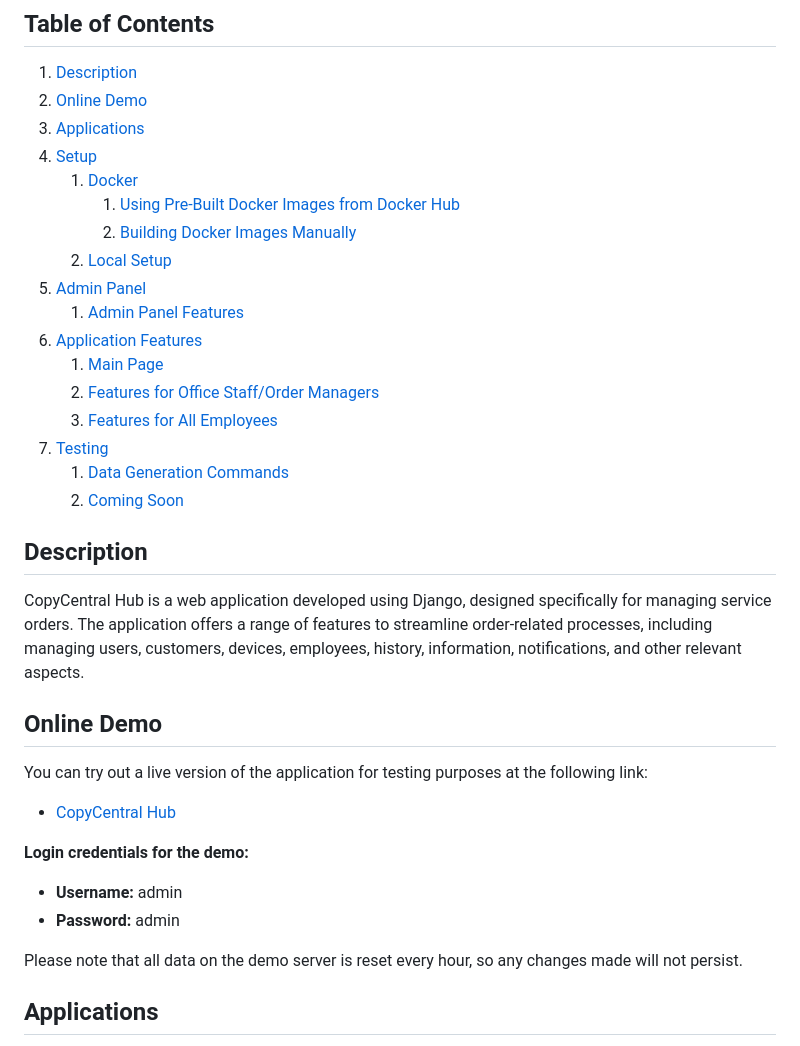
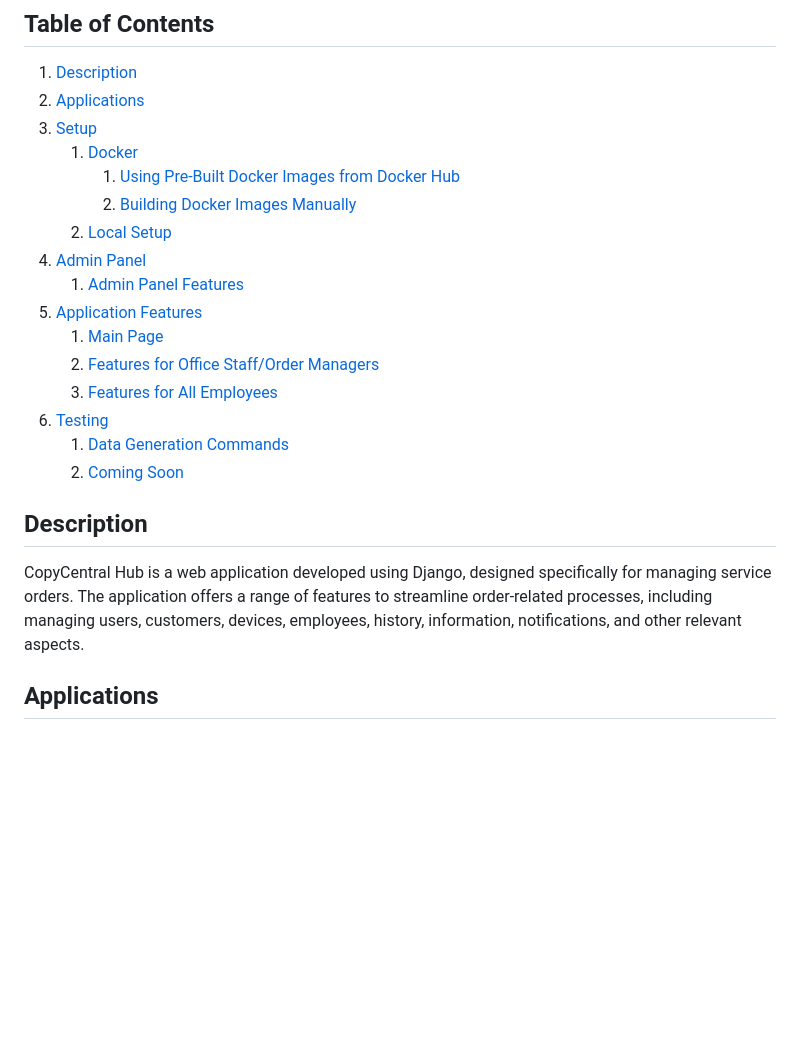
Before and after one commit to TomaszKulowski/CopyCentral_Hub, a Markdown page: readme.md, the part around the change. Drawn GitHub-style; blank space fills up the shorter version.

Commit message:
chore: remove Online Demo section from README

```diff
--- a/readme.md
+++ b/readme.md
@@ -2,20 +2,19 @@
 
 ## Table of Contents
    1. [Description](#description)
-   2. [Online Demo](#online-demo)
-   3. [Applications](#applications)
-   4. [Setup](#setup)
+   2. [Applications](#applications)
+   3. [Setup](#setup)
       1. [Docker](#docker)
          1. [Using Pre-Built Docker Images from Docker Hub](#using-pre-built-docker-images-from-docker-hub)
          2. [Building Docker Images Manually](#building-docker-images-manually)
       2. [Local Setup](#local-setup)
-   5. [Admin Panel](#admin-panel)
+   4. [Admin Panel](#admin-panel)
       1. [Admin Panel Features](#admin-panel-features)
-   6. [Application Features](#application-features)
+   5. [Application Features](#application-features)
       1. [Main Page](#main-page)
       2. [Features for Office Staff/Order Managers](#features-for-office-stafforder-managers)
       3. [Features for All Employees](#features-for-all-employees)
-   7. [Testing](#testing)
+   6. [Testing](#testing)
       1. [Data Generation Commands](#data-generation-commands)
       2. [Coming Soon](#coming-soon)
 
@@ -28,18 +27,6 @@ The application offers a range of features to streamline order-related processes
 including managing users, customers, devices, employees, history, information, notifications,
 and other relevant aspects.
 
-
-## Online Demo
-
-You can try out a live version of the application for testing purposes at the following link:
-
-- [CopyCentral Hub](http://copycentralhub.com)
-
-**Login credentials for the demo:**
-- **Username:** admin
-- **Password:** admin
-
-Please note that all data on the demo server is reset every hour, so any changes made will not persist.
 
 
 ## Applications
```
